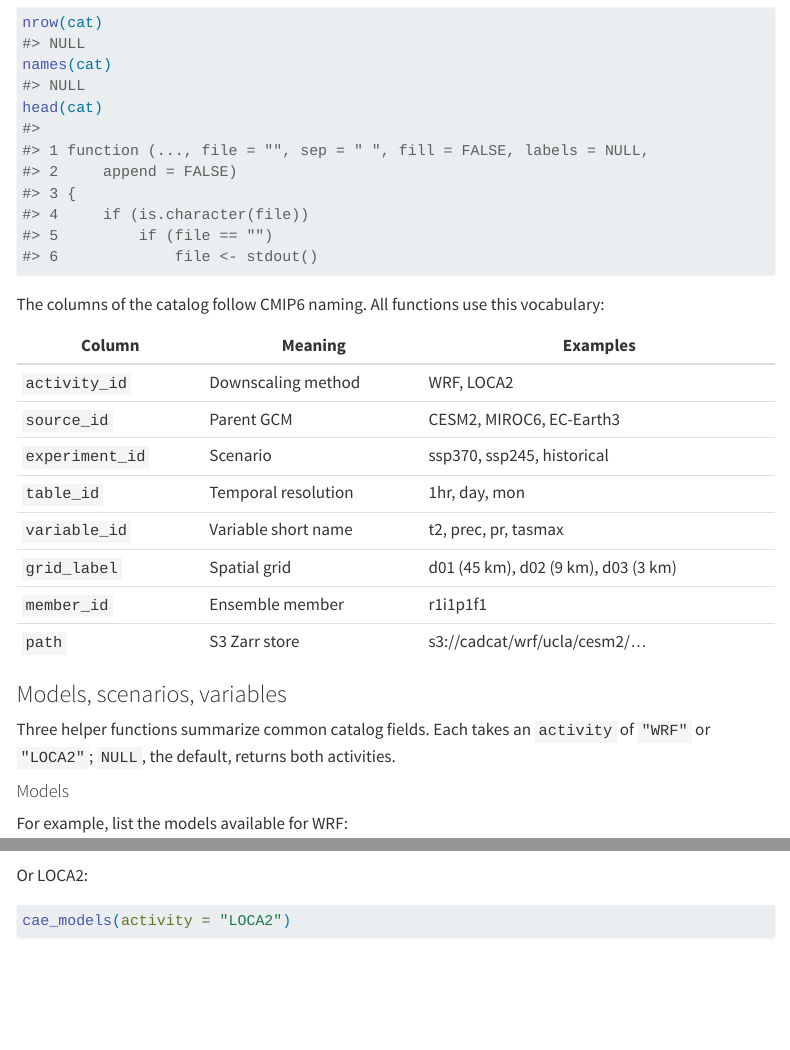
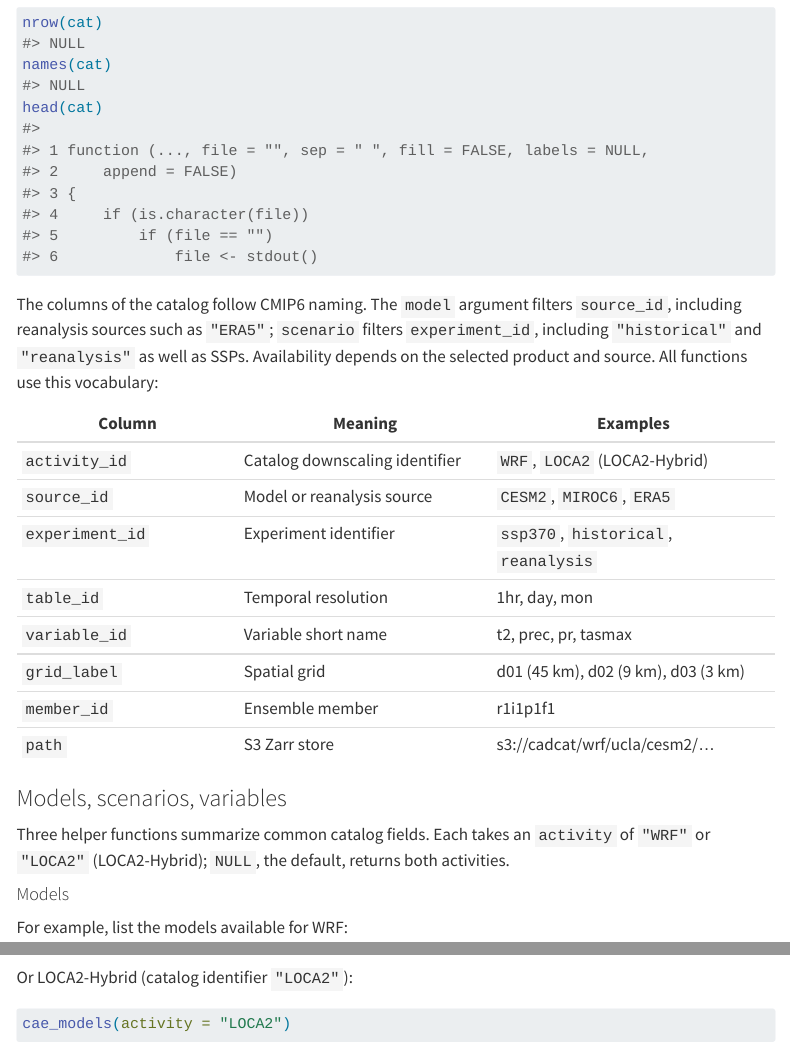
Before and after one commit to lebauerapproach/caladaptaer, a Quarto document (vignettes/data_access.qmd): the page in a window 1100 px wide, from 3650 px down, and a second part further down, joined at a grey line. Rendered offline with R 4.5, knitr and Pandoc in place of Quarto, with nearby package versions; some code elsewhere in the file could not run offline; menus at the side of the page are left out; long lines of code are wrapped; common packages that the code uses without loading them are loaded.

Commit message:
Clarify catalog source and experiment terminology in documentation -gpt-codex

````diff
--- a/vignettes/data_access.qmd
+++ b/vignettes/data_access.qmd
@@ -161,13 +161,17 @@ names(cat)
 head(cat)
 ```
 
-The columns of the catalog follow CMIP6 naming. All functions use this vocabulary:
+The columns of the catalog follow CMIP6 naming. The `model` argument filters
+`source_id`, including reanalysis sources such as `"ERA5"`; `scenario` filters
+`experiment_id`, including `"historical"` and `"reanalysis"` as well as SSPs.
+Availability depends on the selected product and source. All functions use
+this vocabulary:
 
 | Column | Meaning | Examples |
 |--------|---------|----------|
-| `activity_id` | Downscaling method | WRF, LOCA2 |
-| `source_id` | Parent GCM | CESM2, MIROC6, EC-Earth3 |
-| `experiment_id` | Scenario | ssp370, ssp245, historical |
+| `activity_id` | Catalog downscaling identifier | `WRF`, `LOCA2` (LOCA2-Hybrid) |
+| `source_id` | Model or reanalysis source | `CESM2`, `MIROC6`, `ERA5` |
+| `experiment_id` | Experiment identifier | `ssp370`, `historical`, `reanalysis` |
 | `table_id` | Temporal resolution | 1hr, day, mon |
 | `variable_id` | Variable short name | t2, prec, pr, tasmax |
 | `grid_label` | Spatial grid | d01 (45 km), d02 (9 km), d03 (3 km) |
@@ -177,8 +181,8 @@ The columns of the catalog follow CMIP6 naming. All functions use this vocabular
 ### Models, scenarios, variables
 
 Three helper functions summarize common catalog fields. Each takes an
-`activity` of `"WRF"` or `"LOCA2"`; `NULL`, the default, returns both
-activities.
+`activity` of `"WRF"` or `"LOCA2"` (LOCA2-Hybrid); `NULL`, the default,
+returns both activities.
 
 #### Models
 
@@ -188,7 +192,7 @@ For example, list the models available for WRF:
 cae_models(activity = "WRF")
 ```
 
-Or LOCA2:
+Or LOCA2-Hybrid (catalog identifier `"LOCA2"`):
 
 ```{r}
 cae_models(activity = "LOCA2")
````
Also changed, not shown: R/caladaptaer-package.R (+2 -2 lines), R/catalog.R (+22 -12 lines), R/drivers.R (+4 -2 lines), R/fetch.R (+6 -4 lines), index.qmd (+1 -1 lines), README.md, 13 other files.
